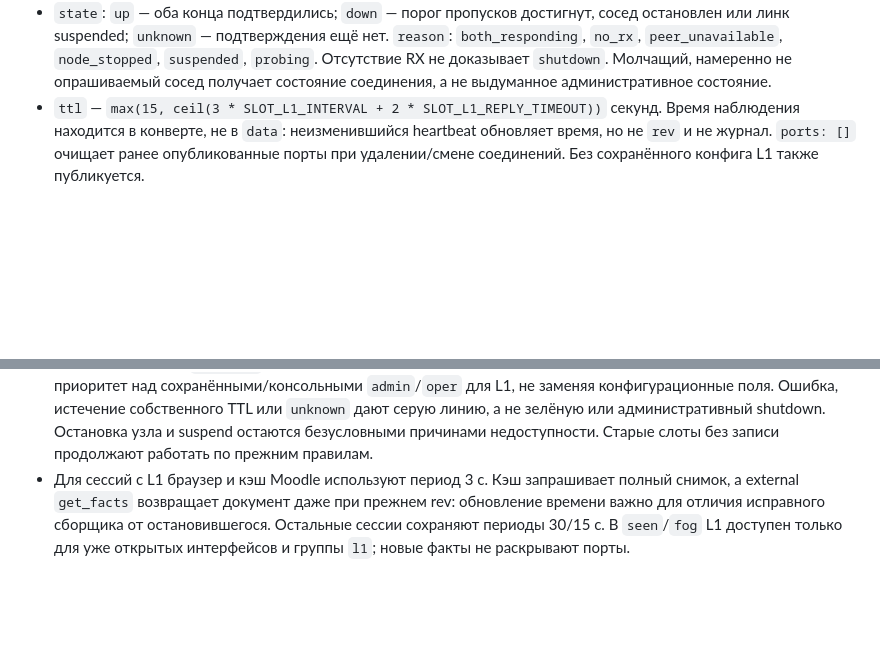
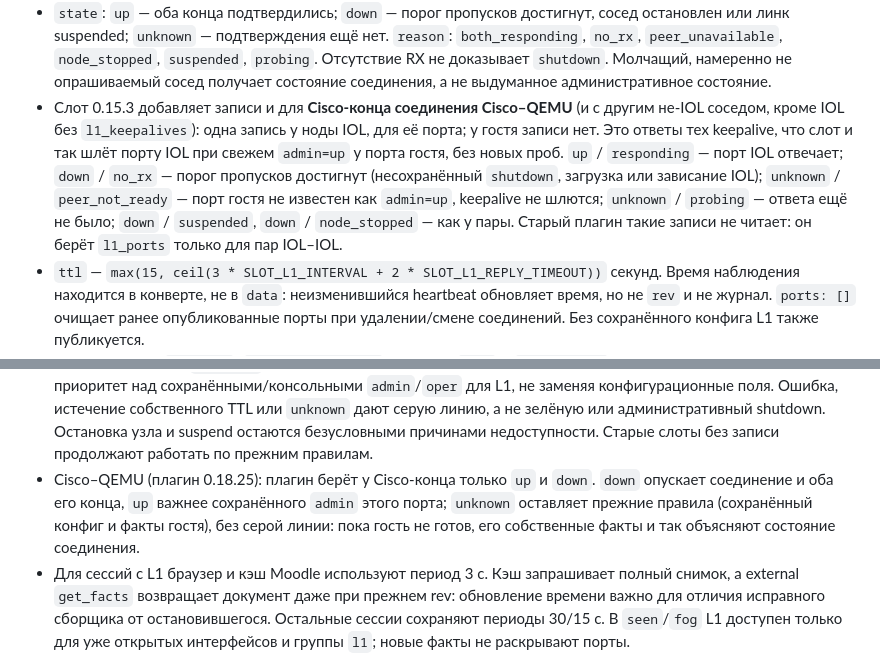
Before and after one commit to thua48xsen3iemicy-boop/gns-moodle-plugin, a Markdown page: manager/docs/CONTRACTS.md, 2 parts joined by grey strips. GitHub-like rendering; blank space fills up the shorter version.

Commit message:
docs(contracts): iol.l1 entries for the IOL end of a Cisco-QEMU link
Slot 0.15.3 publishes the IOL port of a link to a guest; plugin 0.18.25
reads only its up and down. Old plugins ignore the new entries.

Co-Authored-By: Claude Opus 5.5 <noreply@anthropic.com>
Claude-Session: https://claude.ai/code/session_01ApVEvsBx8uHXHqj1a65K4V

```diff
--- a/manager/docs/CONTRACTS.md
+++ b/manager/docs/CONTRACTS.md
@@ -971,6 +971,15 @@ Linux, а не «сохранённое», как у `ios.config/1`.
   `reason`: `both_responding`, `no_rx`, `peer_unavailable`, `node_stopped`, `suspended`, `probing`.
   Отсутствие RX не доказывает `shutdown`. Молчащий, намеренно не опрашиваемый сосед
   получает состояние соединения, а не выдуманное административное состояние.
+- Слот 0.15.3 добавляет записи и для **Cisco-конца соединения Cisco–QEMU** (и с другим
+  не-IOL соседом, кроме IOL без `l1_keepalives`): одна запись у ноды IOL, для её порта;
+  у гостя записи нет. Это ответы тех keepalive, что слот и так шлёт порту IOL при свежем
+  `admin=up` у порта гостя, без новых проб. `up` / `responding` — порт IOL отвечает;
+  `down` / `no_rx` — порог пропусков достигнут (несохранённый `shutdown`, загрузка или
+  зависание IOL); `unknown` / `peer_not_ready` — порт гостя не известен как `admin=up`,
+  keepalive не шлются; `unknown` / `probing` — ответа ещё не было; `down` / `suspended`,
+  `down` / `node_stopped` — как у пары. Старый плагин такие записи не читает: он берёт
+  `l1_ports` только для пар IOL–IOL.
 - `ttl` — `max(15, ceil(3 * SLOT_L1_INTERVAL + 2 * SLOT_L1_REPLY_TIMEOUT))` секунд.
   Время наблюдения находится в конверте, не в `data`: неизменившийся heartbeat
   обновляет время, но не `rev` и не журнал. `ports: []` очищает ранее опубликованные
@@ -987,6 +996,10 @@ Linux, а не «сохранённое», как у `ios.config/1`.
   `unknown` дают серую линию, а не зелёную или административный shutdown.
   Остановка узла и suspend остаются безусловными причинами недоступности.
   Старые слоты без записи продолжают работать по прежним правилам.
+- Cisco–QEMU (плагин 0.18.25): плагин берёт у Cisco-конца только `up` и `down`. `down`
+  опускает соединение и оба его конца, `up` важнее сохранённого `admin` этого порта;
+  `unknown` оставляет прежние правила (сохранённый конфиг и факты гостя), без серой линии:
+  пока гость не готов, его собственные факты и так объясняют состояние соединения.
 - Для сессий с L1 браузер и кэш Moodle используют период 3 с. Кэш запрашивает
   полный снимок, а external `get_facts` возвращает документ даже при прежнем rev:
   обновление времени важно для отличия исправного сборщика от остановившегося.
```
